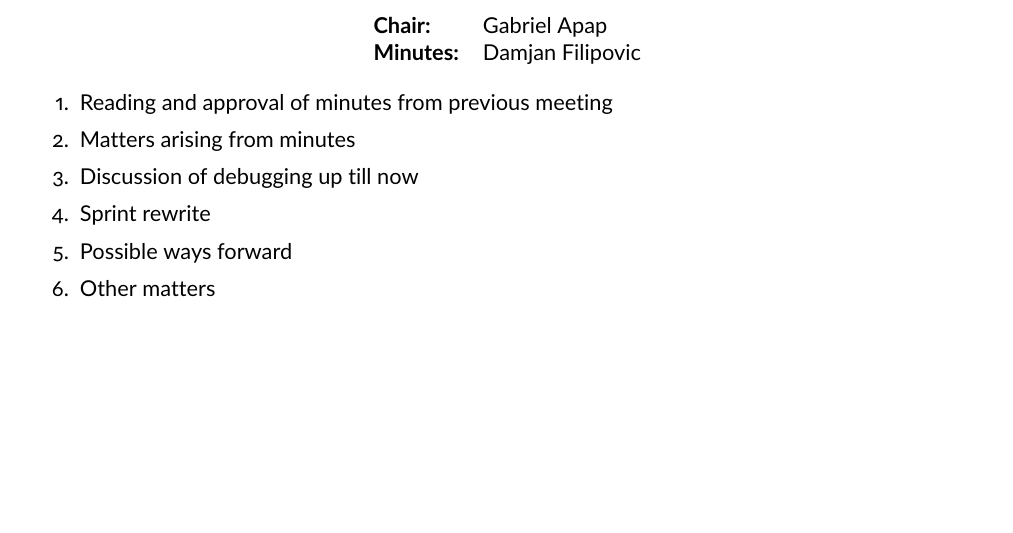
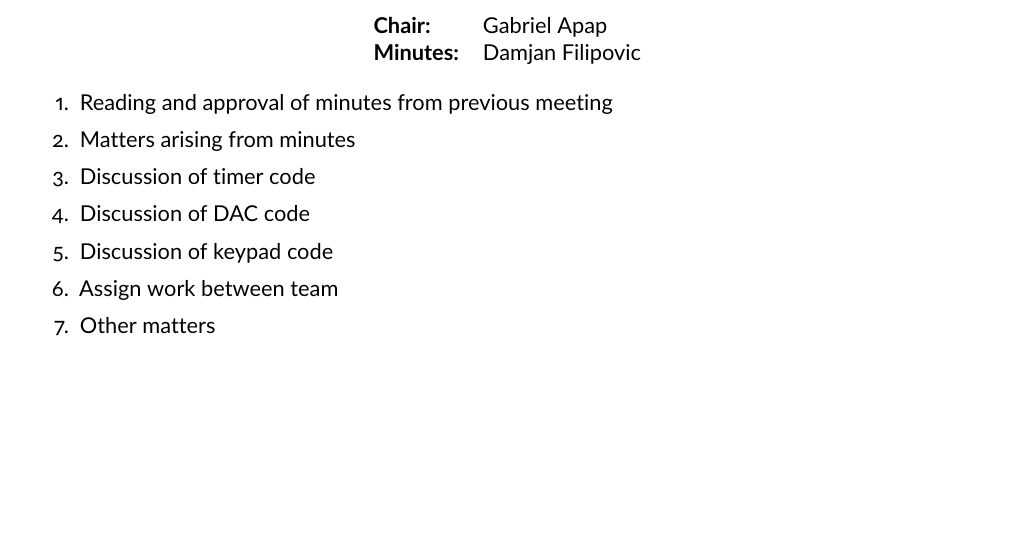
Before and after one commit to MarkMizzi/dtmf-encoder, a LaTeX document (documentation/agendas/agenda_week09.tex): part of the page, cut so that both start at the same text. Compiled offline with pdfLaTeX.

Commit message:
New agenda

```diff
--- a/documentation/agendas/agenda_week09.tex
+++ b/documentation/agendas/agenda_week09.tex
@@ -65,11 +65,13 @@
 
 \item Matters arising from minutes
 
-\item Discussion of debugging up till now
+\item Discussion of timer code
 
-\item Sprint rewrite
+\item Discussion of DAC code
 
-\item Possible ways forward
+\item Discussion of keypad code
+
+\item Assign work between team
 
 \item Other matters
 
```
